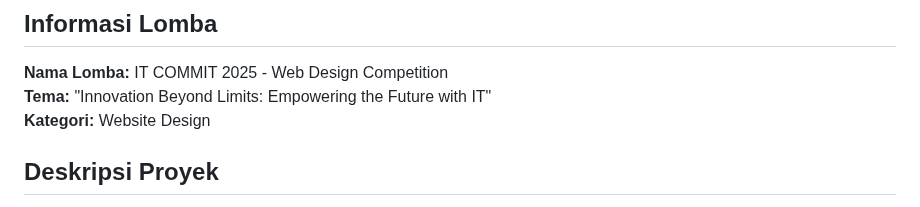
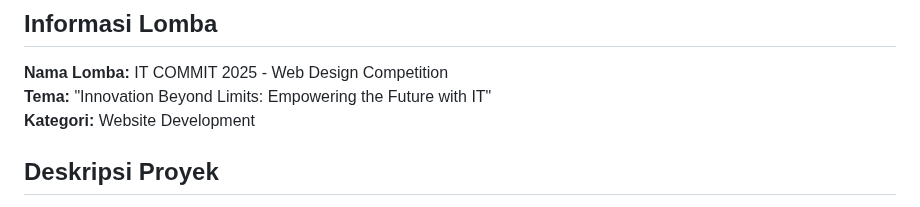
Before and after one commit to ItsBayyyy/SahabatDisabilitas, a Markdown page: README.md, the part around the change. Drawn GitHub-style.

```diff
--- a/README.md
+++ b/README.md
@@ -3,7 +3,7 @@
 ## Informasi Lomba
 **Nama Lomba:** IT COMMIT 2025 - Web Design Competition
 **Tema:** "Innovation Beyond Limits: Empowering the Future with IT"
-**Kategori:** Website Design
+**Kategori:** Website Development
 
 ## Deskripsi Proyek
 **SahabatDisabilitas** adalah platform edukasi interaktif yang bertujuan meningkatkan kesadaran tentang pentingnya aksesibilitas web melalui pengalaman langsung. Website ini mengajak pengunjung untuk merasakan tantangan yang dihadapi penyandang disabilitas dalam mengakses konten digital, sekaligus memberikan solusi praktis untuk menciptakan web yang inklusif.
```
